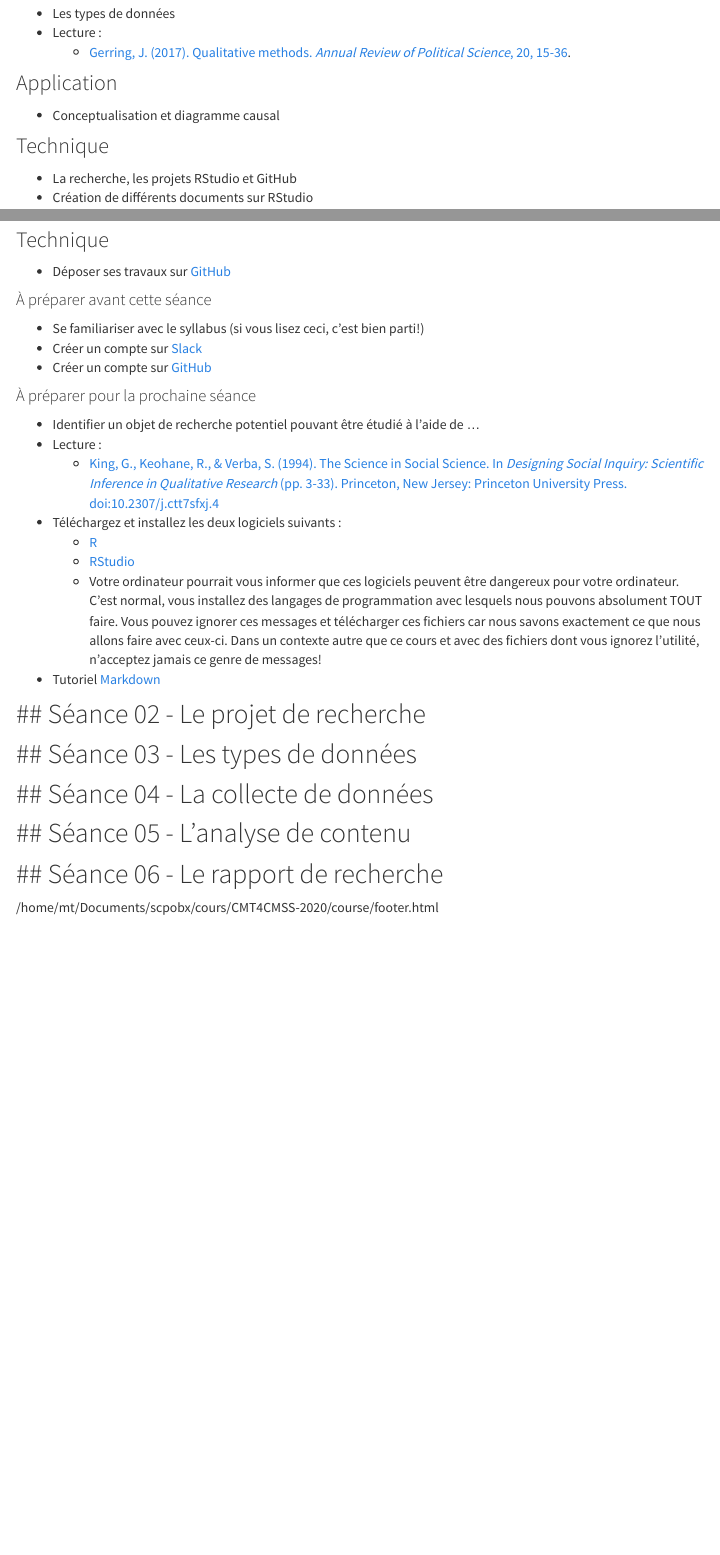
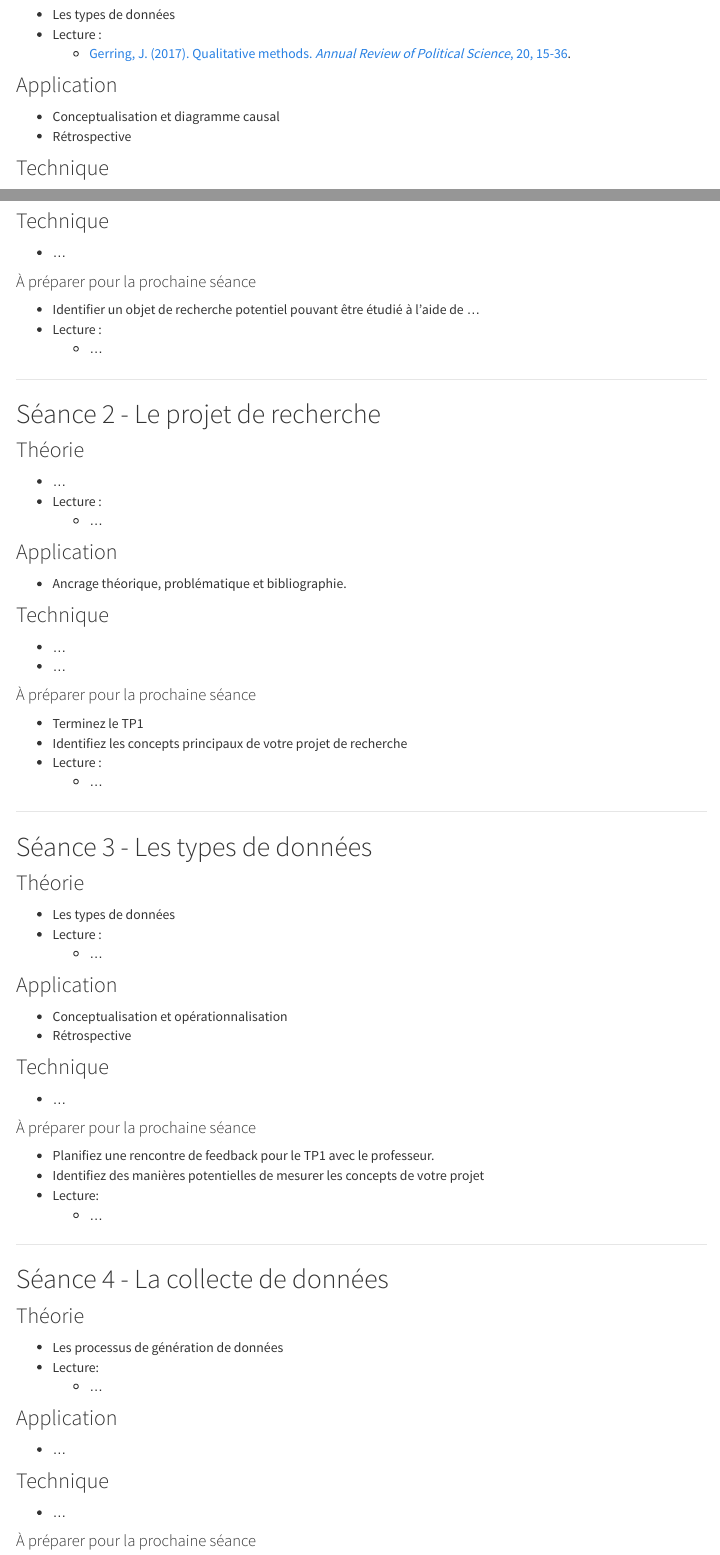
Before and after one commit to mickaeltemporao/mdss, an R Markdown document (schedule.Rmd): the page in a window 1100 px wide, from 2380 px down before the commit and from 2400 px down after it, so that both start at the same text, and a second part further down, joined at a grey line. Rendered offline with R 4.5, knitr and Pandoc, with nearby package versions; the code chunks are not run, so their results and figures are left out; menus at the side of the page are left out.

Commit message:
website update on 2021-01-04 17:06:19

```diff
--- a/schedule.Rmd
+++ b/schedule.Rmd
@@ -86,6 +88,7 @@ title: "Horaire des séances"
 
 ### Application
 - Conceptualisation et diagramme causal
+- Rétrospective
 
 ### Technique
 - La recherche, les projets RStudio et GitHub
@@ -172,25 +177,72 @@ title: "Horaire des séances"
 
 ### Technique
-- Déposer ses travaux sur [GitHub](https://github.com/)
-
-#### À préparer avant cette séance
-- Se familiariser avec le syllabus (si vous lisez ceci, c'est bien parti!)
-- Créer un compte sur [Slack](methodesss.slack.com)
-- Créer un compte sur [GitHub](https://github.com/)
+- ...
 
 #### À préparer pour la prochaine séance
 - Identifier un objet de recherche potentiel pouvant être étudié à l'aide de ...
 - Lecture :
-    - [King, G., Keohane, R., & Verba, S. (1994). The Science in Social Science. In *Designing Social Inquiry: Scientific Inference in Qualitative Research* (pp. 3-33). Princeton, New Jersey: Princeton University Press. doi:10.2307/j.ctt7sfxj.4](https://books.google.fr/books?id=A7VFF-JR3b8C&lpg=PP1&pg=PA3#v=onepage&q&f=false)
-- Téléchargez et installez les deux logiciels suivants :
-    - [R](https://cran.biotools.fr/)
-    - [RStudio](https://rstudio.com/products/rstudio/download/#download)
-    - Votre ordinateur pourrait vous informer que ces logiciels peuvent être dangereux pour votre ordinateur. C'est normal, vous installez des langages de programmation avec lesquels nous pouvons absolument TOUT faire. Vous pouvez ignorer ces messages et télécharger ces fichiers car nous savons exactement ce que nous allons faire avec ceux-ci. Dans un contexte autre que ce cours et avec des fichiers dont vous ignorez l'utilité, n'acceptez jamais ce genre de messages!
-- Tutoriel [Markdown](https://commonmark.org/help/tutorial/)
+    - ...
+
+---
 
 
-## Séance 02 - Le projet de recherche
+## Séance 2 - Le projet de recherche
+
+### Théorie
+- ...
+- Lecture :
+    - ...
+
+### Application
+- Ancrage théorique, problématique et bibliographie.
+
+### Technique
+- ...
+- ...
+
+#### À préparer pour la prochaine séance
+- Terminez le TP1
+- Identifiez les concepts principaux de votre projet de recherche
+- Lecture :
+    - ...
+
 ---
-## Séance 03 - Les types de données
+
+
+## Séance 3 - Les types de données
+
+### Théorie
+- Les types de données
+- Lecture :
+    - ...
+
+### Application
+- Conceptualisation et opérationnalisation
+- Rétrospective
+
+### Technique
+- ...
+
+#### À préparer pour la prochaine séance
+- Planifiez une rencontre de feedback pour le TP1 avec le professeur.
+- Identifiez des manières potentielles de mesurer les concepts de votre projet
+- Lecture:
+    - ...
+
 ---
-## Séance 04 - La collecte de données
+
+
+## Séance 4 - La collecte de données
+
+### Théorie
+- Les processus de génération de données
+- Lecture:
+    - ...
+
+### Application
+- ...
+
+### Technique
+- ...
+
+#### À préparer pour la prochaine séance
@@ -197,2 +254 @@ title: "Horaire des séances"
 ---
-## Séance 05 - L'analyse de contenu
@@ -199,2 +274 @@ title: "Horaire des séances"
 ---
-## Séance 06 - Le rapport de recherche
```
Also changed, not shown: index.Rmd (+4 -4 lines), schedule.Rmd (70 more changed lines), 10 other files.
